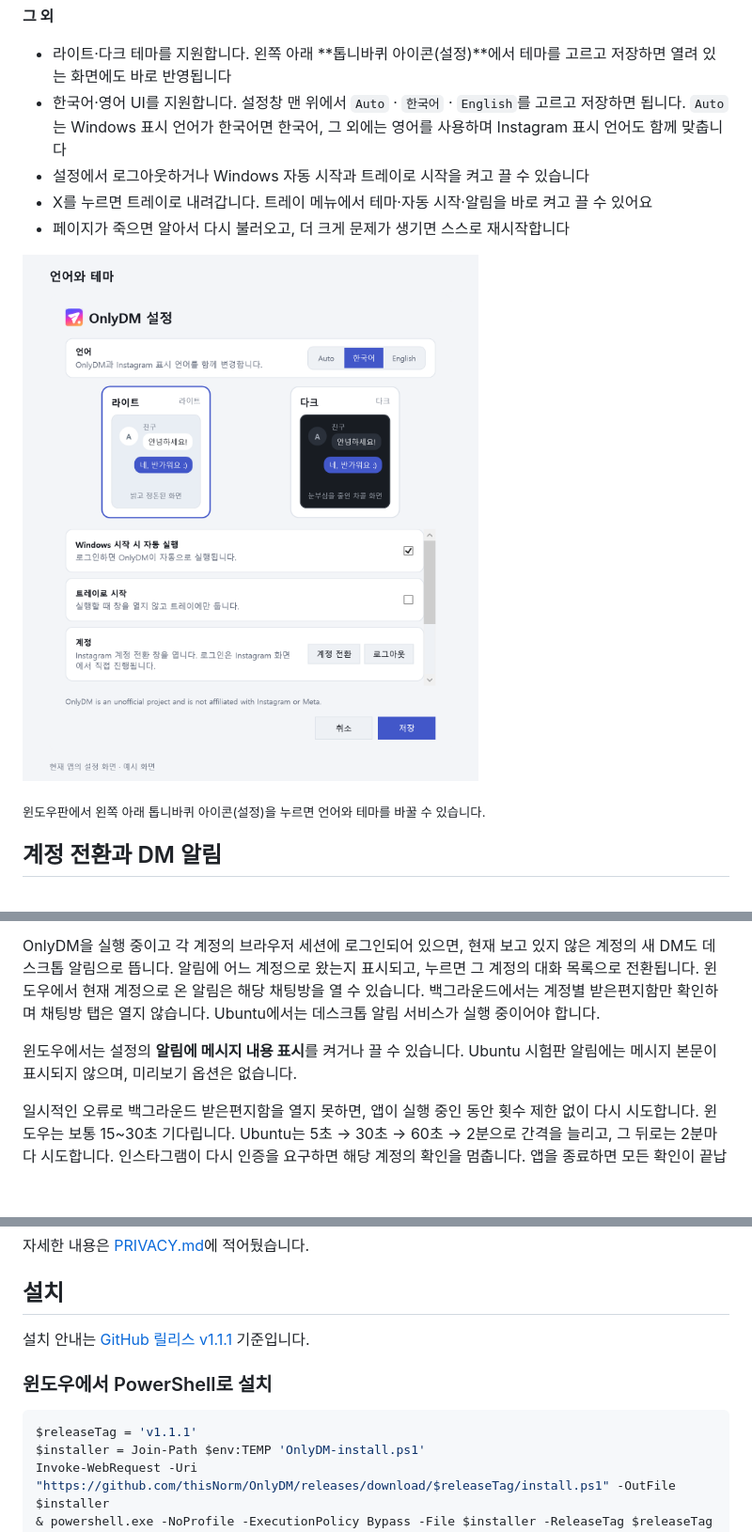
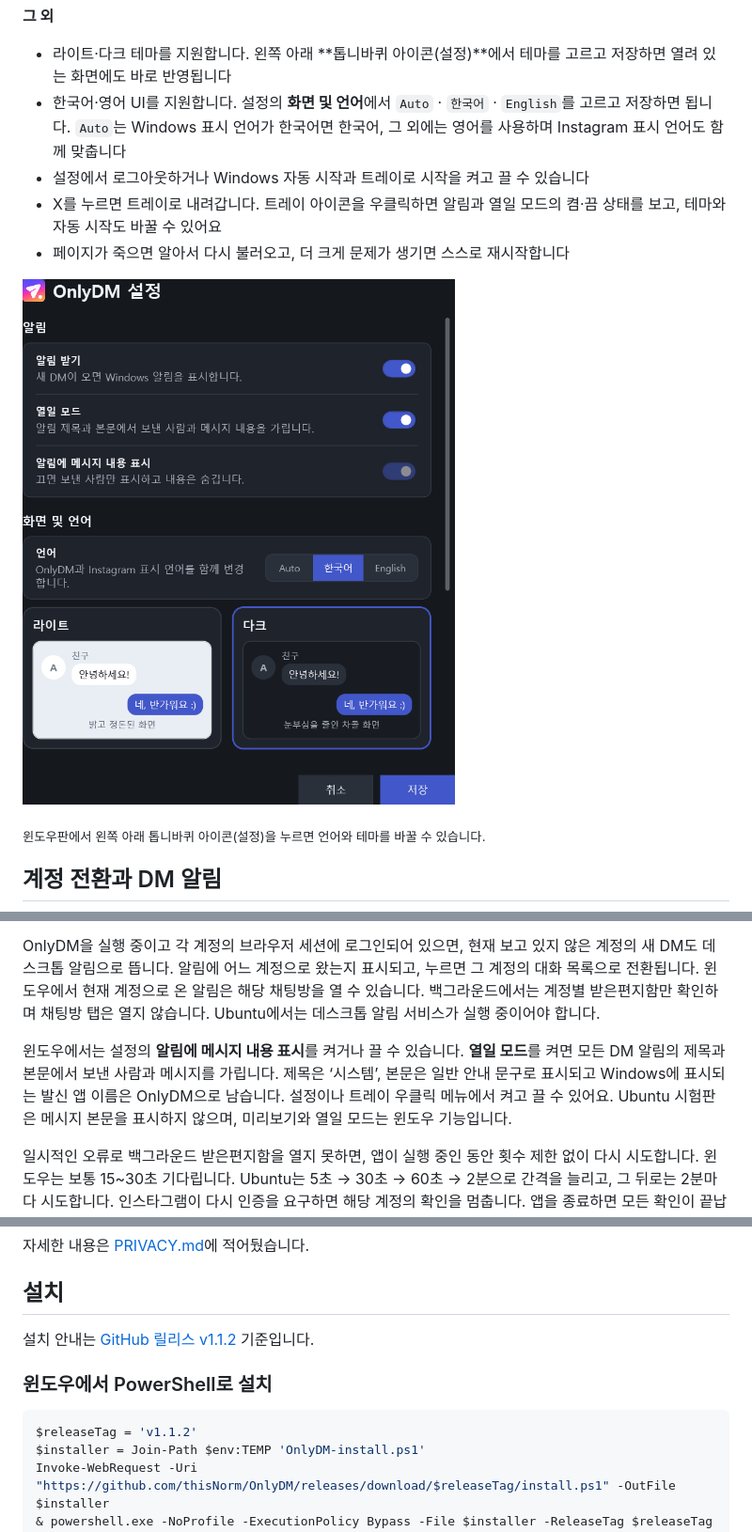
Before and after one commit to thisNorm/OnlyDM, a Markdown page: README.md, 3 parts joined by grey strips. Shown at 94% size. GitHub-like rendering; pictures changed too: assets/onlydm-settings.png; blank space fills up the shorter version.

Commit message:
Prepare OnlyDM 1.1.2

````diff
--- a/README.md
+++ b/README.md
@@ -51,8 +51,8 @@ OnlyDM은 그 위에 자기 화면을 그립니다. 인스타그램이 이미
 **그 외**
 
 - 라이트·다크 테마를 지원합니다. 왼쪽 아래 **톱니바퀴 아이콘(설정)**에서 테마를 고르고 저장하면 열려 있는 화면에도 바로 반영됩니다
-- 한국어·영어 UI를 지원합니다. 설정창 맨 위에서 `Auto` · `한국어` · `English`를 고르고 저장하면 됩니다. `Auto`는 Windows 표시 언어가 한국어면 한국어, 그 외에는 영어를 사용하며 Instagram 표시 언어도 함께 맞춥니다
+- 한국어·영어 UI를 지원합니다. 설정의 **화면 및 언어**에서 `Auto` · `한국어` · `English`를 고르고 저장하면 됩니다. `Auto`는 Windows 표시 언어가 한국어면 한국어, 그 외에는 영어를 사용하며 Instagram 표시 언어도 함께 맞춥니다
 - 설정에서 로그아웃하거나 Windows 자동 시작과 트레이로 시작을 켜고 끌 수 있습니다
-- X를 누르면 트레이로 내려갑니다. 트레이 메뉴에서 테마·자동 시작·알림을 바로 켜고 끌 수 있어요
+- X를 누르면 트레이로 내려갑니다. 트레이 아이콘을 우클릭하면 알림과 열일 모드의 켬·끔 상태를 보고, 테마와 자동 시작도 바꿀 수 있어요
 - 페이지가 죽으면 알아서 다시 불러오고, 더 크게 문제가 생기면 스스로 재시작합니다
 
@@ -66,7 +66,7 @@ OnlyDM은 그 위에 자기 화면을 그립니다. 인스타그램이 이미
 
 OnlyDM을 실행 중이고 각 계정의 브라우저 세션에 로그인되어 있으면, 현재 보고 있지 않은 계정의 새 DM도 데스크톱 알림으로 뜹니다. 알림에 어느 계정으로 왔는지 표시되고, 누르면 그 계정의 대화 목록으로 전환됩니다. 윈도우에서 현재 계정으로 온 알림은 해당 채팅방을 열 수 있습니다. 백그라운드에서는 계정별 받은편지함만 확인하며 채팅방 탭은 열지 않습니다. Ubuntu에서는 데스크톱 알림 서비스가 실행 중이어야 합니다.
 
-윈도우에서는 설정의 **알림에 메시지 내용 표시**를 켜거나 끌 수 있습니다. Ubuntu 시험판 알림에는 메시지 본문이 표시되지 않으며, 미리보기 옵션은 없습니다.
+윈도우에서는 설정의 **알림에 메시지 내용 표시**를 켜거나 끌 수 있습니다. **열일 모드**를 켜면 모든 DM 알림의 제목과 본문에서 보낸 사람과 메시지를 가립니다. 제목은 ‘시스템’, 본문은 일반 안내 문구로 표시되고 Windows에 표시되는 발신 앱 이름은 OnlyDM으로 남습니다. 설정이나 트레이 우클릭 메뉴에서 켜고 끌 수 있어요. Ubuntu 시험판은 메시지 본문을 표시하지 않으며, 미리보기와 열일 모드는 윈도우 기능입니다.
 
 일시적인 오류로 백그라운드 받은편지함을 열지 못하면, 앱이 실행 중인 동안 횟수 제한 없이 다시 시도합니다. 윈도우는 보통 15~30초 기다립니다. Ubuntu는 5초 → 30초 → 60초 → 2분으로 간격을 늘리고, 그 뒤로는 2분마다 시도합니다. 인스타그램이 다시 인증을 요구하면 해당 계정의 확인을 멈춥니다. 앱을 종료하면 모든 확인이 끝납니다.
 
@@ -92,12 +92,12 @@ OnlyDM을 실행 중이고 각 계정의 브라우저 세션에 로그인되어
 
 ## 설치
 
-설치 안내는 [GitHub 릴리스 v1.1.1](https://github.com/thisNorm/OnlyDM/releases/tag/v1.1.1) 기준입니다.
+설치 안내는 [GitHub 릴리스 v1.1.2](https://github.com/thisNorm/OnlyDM/releases/tag/v1.1.2) 기준입니다.
 
 ### 윈도우에서 PowerShell로 설치
 
 ```powershell
-$releaseTag = 'v1.1.1'
+$releaseTag = 'v1.1.2'
 $installer = Join-Path $env:TEMP 'OnlyDM-install.ps1'
 Invoke-WebRequest -Uri "https://github.com/thisNorm/OnlyDM/releases/download/$releaseTag/install.ps1" -OutFile $installer
 & powershell.exe -NoProfile -ExecutionPolicy Bypass -File $installer -ReleaseTag $releaseTag
````
Also changed, not shown: other parts of README.md (+2 -2 lines), README.en.md (+7 -7 lines), linux/README.md (+1 -1 lines), 1 other file.
